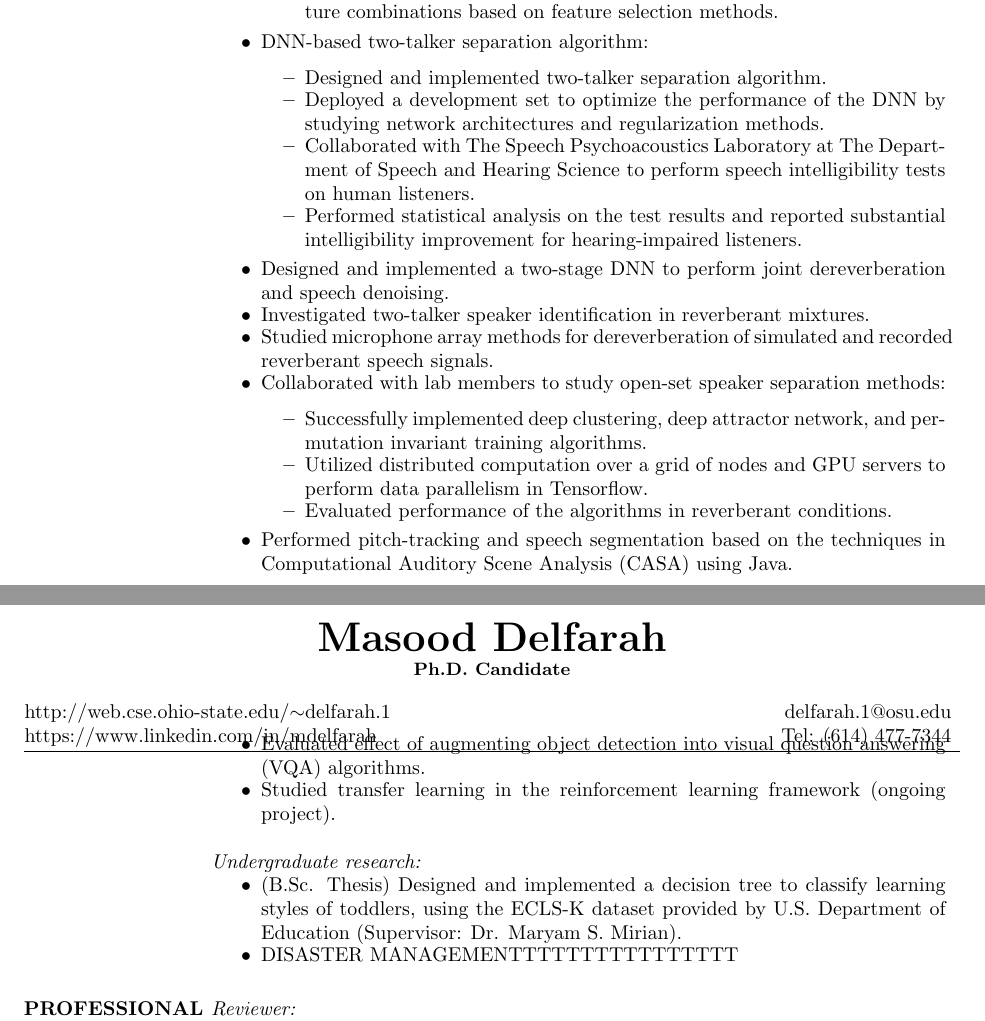
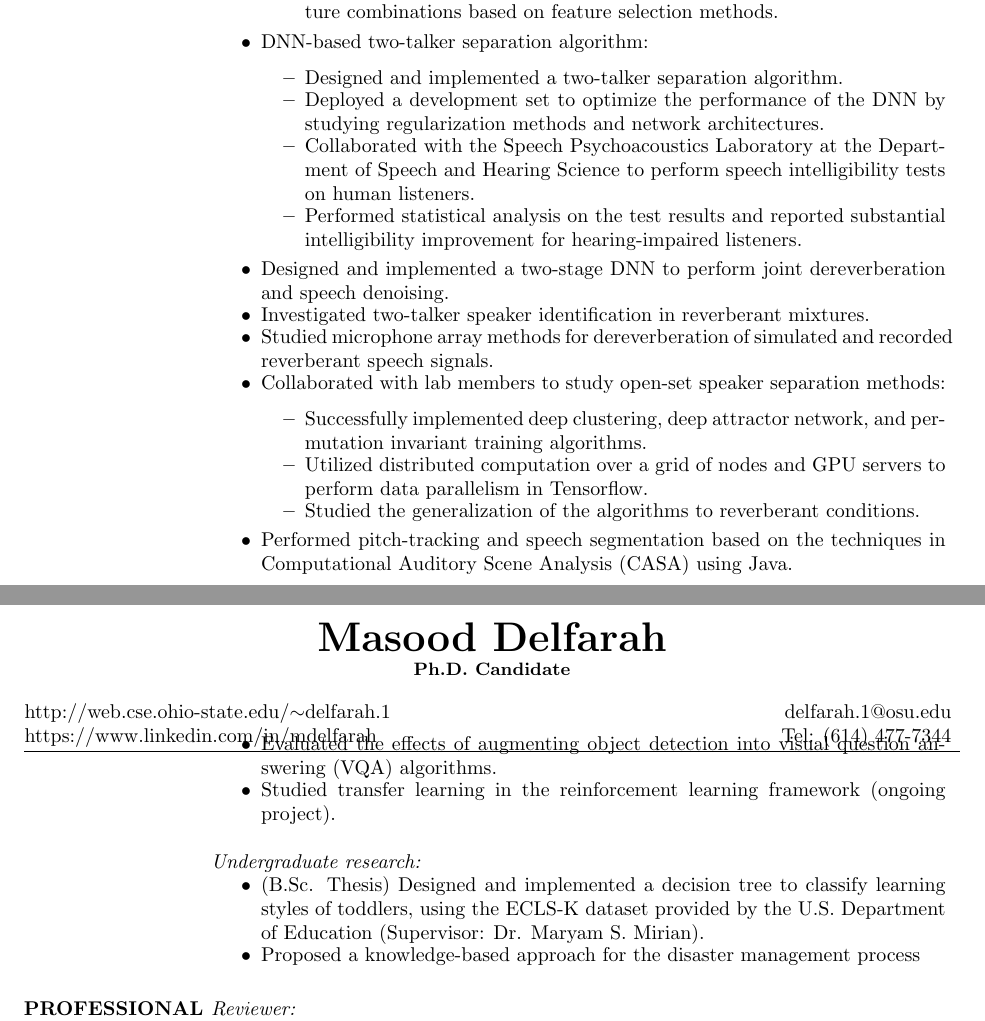
Before and after one commit to delfarah/Resume, a LaTeX CV (main.tex): two parts of pages 1 and 2 of 2, joined at a grey line, cut so that both start at the same text. Compiled offline with pdfLaTeX.

Commit message:
For final print

```diff
--- a/main.tex
+++ b/main.tex
@@ -64,9 +64,9 @@ Other skills: Git and LaTeX
 	\end{itemize}
 \item DNN-based two-talker separation algorithm:
 	\begin{itemize}\setlength\itemsep{-0.3em}
-	\item Designed and implemented two-talker separation algorithm.
-	\item Deployed a development set to optimize the performance of the DNN by studying network architectures and regularization methods.
-	\item Collaborated with The Speech Psychoacoustics Laboratory at The Department of Speech and Hearing Science to perform speech intelligibility tests on human listeners.
+	\item Designed and implemented a two-talker separation algorithm.
+	\item Deployed a development set to optimize the performance of the DNN by studying regularization methods and network architectures.
+	\item Collaborated with the Speech Psychoacoustics Laboratory at the Department of Speech and Hearing Science to perform speech intelligibility tests on human listeners.
 	\item Performed statistical analysis on the test results and reported substantial intelligibility improvement for hearing-impaired listeners.
 	\end{itemize}
 \item Designed and implemented a two-stage DNN to perform joint dereverberation and speech denoising.
@@ -76,16 +76,16 @@ Other skills: Git and LaTeX
 	\begin{itemize}\setlength\itemsep{-0.3em}
 	\item Successfully implemented deep clustering, deep attractor network, and permutation invariant training algorithms.
 	\item Utilized distributed computation over a grid of nodes and GPU servers to perform data parallelism in Tensorflow.
-	\item Evaluated performance of the algorithms in reverberant conditions.
+	\item Studied the generalization of the algorithms to reverberant conditions.
 	\end{itemize}
 \item Performed pitch-tracking and speech segmentation based on the techniques in Computational Auditory Scene Analysis (CASA) using Java.
-\item Evaluated effect of augmenting object detection into visual question answering (VQA) algorithms.
+\item Evaluated the effects of augmenting object detection into visual question answering (VQA) algorithms.
 \item Studied transfer learning in the reinforcement learning framework (ongoing project).
 \end{itemize}
 \textit{Undergraduate research:}
 \begin{itemize}\setlength\itemsep{-0.3em}
-\item (B.Sc. Thesis) Designed and implemented a decision tree to classify learning styles of toddlers, using the ECLS-K dataset provided by U.S. Department of Education (Supervisor: Dr. Maryam S. Mirian).
-\item DISASTER MANAGEMENTTTTTTTTTTTTTTTT
+\item (B.Sc. Thesis) Designed and implemented a decision tree to classify learning styles of toddlers, using the ECLS-K dataset provided by the U.S. Department of Education (Supervisor: Dr. Maryam S. Mirian).
+\item Proposed a knowledge-based approach for the disaster management process
 \end{itemize}
 \section{PROFESSIONAL\\EXPERIENCE}
 \textit{Reviewer:}
```
Also changed, not shown: main.pdf, 1 other file.
